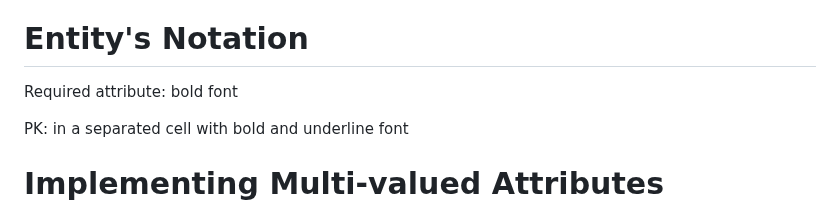
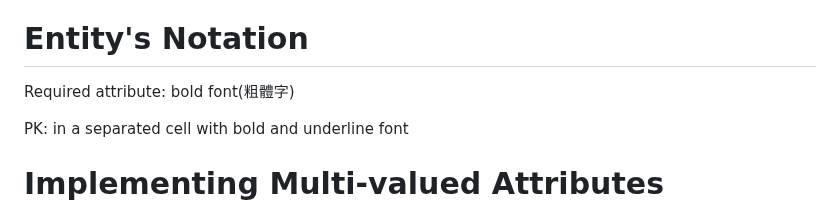
Before and after one commit to jerry0519-nycu/database-management, a Markdown page: ch4.md, the part around the change. Rendered like a GitHub page.

```diff
--- a/ch4.md
+++ b/ch4.md
@@ -70,7 +70,7 @@
 - (CRS_CODE, CLASS_SECTION) is a composite identifier
 
 # Entity's Notation
-Required attribute: bold font
+Required attribute: bold font(粗體字)
 
 PK: in a separated cell with bold and underline font
 
```
